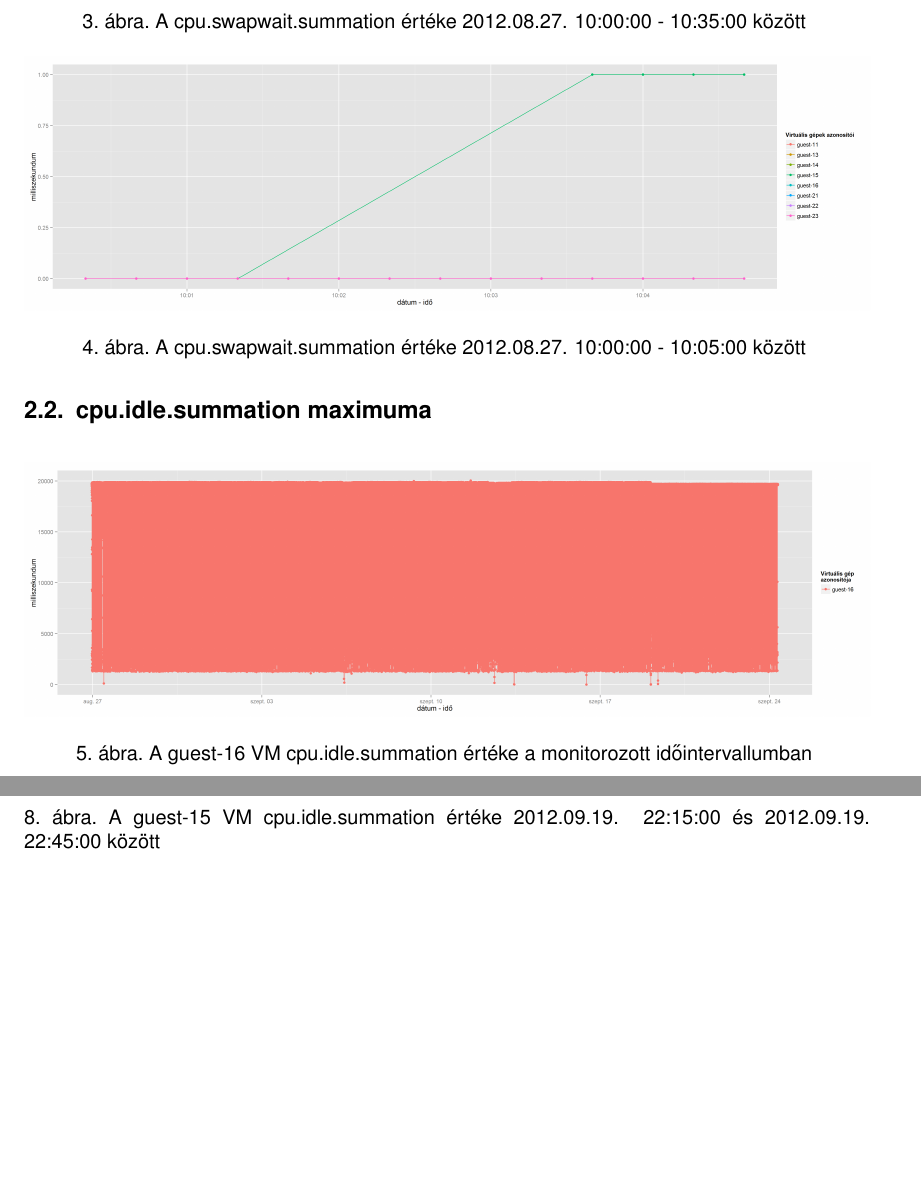
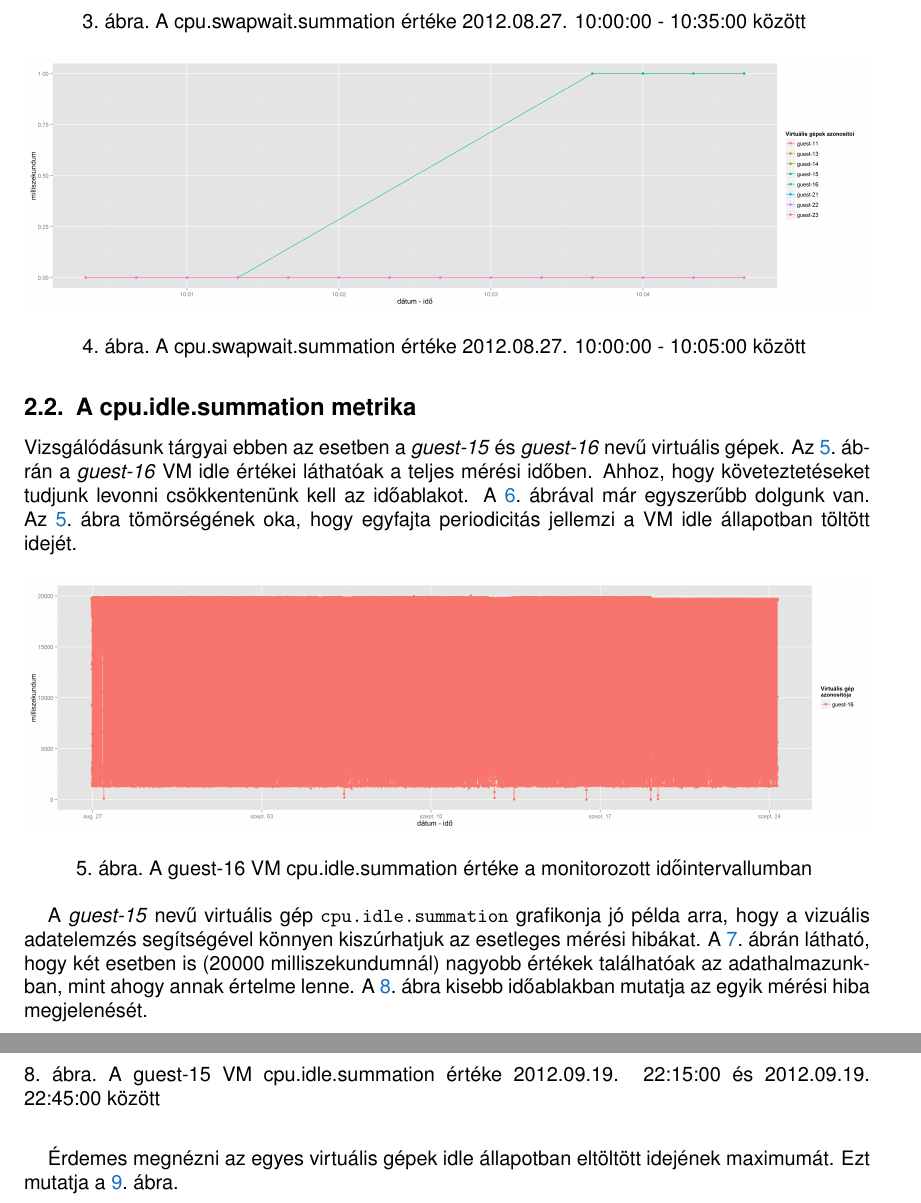
Before and after one commit to reedcourty/virttech-hf-2012, a LaTeX document (doc/virttech_hf_2012.tex): two parts of pages 4 and 5 of 8, joined at a grey line, cut so that both start at the same text, the shorter picture padded with empty space. Compiled offline with pdfLaTeX; a LaTeX package or settings file that is missing is left out.

Commit message:
A cpu.idle.summation metrika elvileg befejezve.

```diff
--- a/doc/virttech_hf_2012.tex
+++ b/doc/virttech_hf_2012.tex
@@ -129,7 +129,7 @@
         % függetlenül:
         \setlength{\parindent}{0cm}
         \setlength{\textwidth}{12cm}
-        \fcolorbox{bone}{eggshell}{
+        \fcolorbox{tc_bone}{tc_eggshell}{
             \parbox{\textwidth}{
                 \vskip5pt
                 \leftskip5pt
@@ -255,7 +255,9 @@ A \texttt{cpu.swapwait.summation} nullától eltérő értéke teljesítménybel
 %#
 %#                    cpu.idle.summation
 %#
-\subsection{cpu.idle.summation maximuma}
+\subsection{A cpu.idle.summation metrika}
+
+Vizsgálódásunk tárgyai ebben az esetben a \textit{guest-15} és \textit{guest-16} nevű virtuális gépek. \Aref{fig:cpu_idle_summation_g16_1}.~ábrán a \textit{guest-16} VM idle értékei láthatóak a teljes mérési időben. Ahhoz, hogy követeztetéseket tudjunk levonni csökkentenünk kell az időablakot. \Aref{fig:cpu_idle_summation_g16_2}.~ábrával már egyszerűbb dolgunk van. \Aref{fig:cpu_idle_summation_g16_1}.~ábra tömörségének oka, hogy egyfajta periodicitás jellemzi a VM idle állapotban töltött idejét.
 
 \begin{figure}[h!]
 \centering
@@ -268,6 +270,8 @@ A \texttt{cpu.swapwait.summation} nullától eltérő értéke teljesítménybel
 \includegraphics[width=1.00\textwidth]{figures/cpu_idle_summation-guest-16-20120910100000-20120910140000.png}
 \caption{A guest-16 VM cpu.idle.summation értéke 2012.09.10. 10:00:00 és 2012.09.10. 14:00:00 között \label{fig:cpu_idle_summation_g16_2}}
 \end{figure}
+
+A \textit{guest-15} nevű virtuális gép \texttt{cpu.idle.summation} grafikonja jó példa arra, hogy a vizuális adatelemzés segítségével könnyen kiszúrhatjuk az esetleges mérési hibákat. \Aref{fig:cpu_idle_summation_g15_1}.~ábrán látható, hogy két esetben is (20000 milliszekundumnál) nagyobb értékek találhatóak az adathalmazunkban, mint ahogy annak értelme lenne. \Aref{fig:cpu_idle_summation_g15_2}.~ábra kisebb időablakban mutatja az egyik mérési hiba megjelenését.
 
 \begin{figure}[h!]
 \centering
```
Also changed, not shown: doc/virttech_hf_2012.tex (6 more changed lines).
